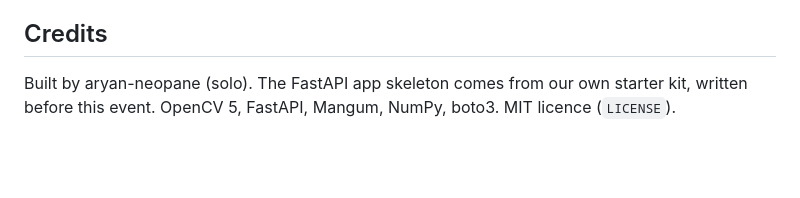
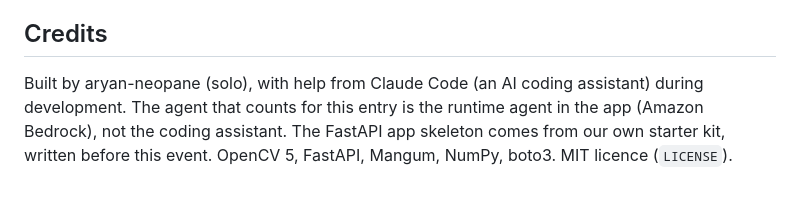
Before and after one commit to woooj02/woundtrace, a Markdown page: README.md, the part around the change. GitHub-like rendering; blank space fills up the shorter version.

Commit message:
Disclose AI coding assistance in README and Devpost draft

```diff
--- a/README.md
+++ b/README.md
@@ -135,5 +135,7 @@ report and on the app's evidence page.
 
 ## Credits
 
-Built by aryan-neopane (solo). The FastAPI app skeleton comes from our own starter kit, written before this
-event. OpenCV 5, FastAPI, Mangum, NumPy, boto3. MIT licence (`LICENSE`).
+Built by aryan-neopane (solo), with help from Claude Code (an AI coding assistant) during development. The
+agent that counts for this entry is the runtime agent in the app (Amazon Bedrock), not the coding assistant.
+The FastAPI app skeleton comes from our own starter kit, written before this event. OpenCV 5, FastAPI,
+Mangum, NumPy, boto3. MIT licence (`LICENSE`).
```
Also changed, not shown: submission/VOICEOVER.md (added, +50 -0 lines), submission/devpost.md (+5 -1 lines).
